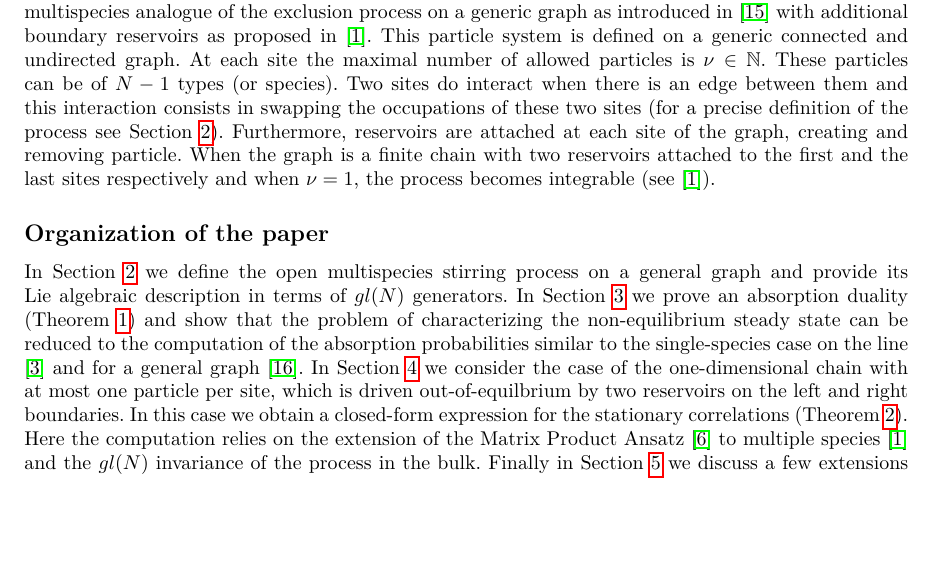
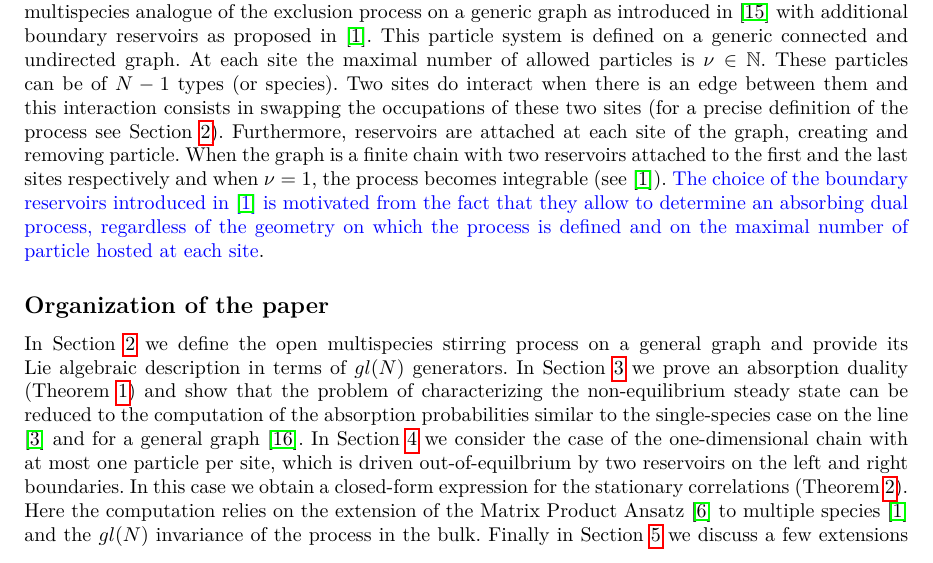
Before and after one commit to rfrassek/stirring, a LaTeX paper (main.tex): part of page 3 of 51, cut so that both start at the same text, the shorter picture padded with empty space. Compiled offline with pdfLaTeX.

Commit message:
Boundary duality motivation

```diff
--- a/main.tex
+++ b/main.tex
@@ -263,7 +263,7 @@ For the single species case,  the solution of the exclusion process with open bo
 The model studied in this paper is the {\em  multispecies stirring process with open boundaries}, i.e. the multispecies analogue of the exclusion process on a generic graph as introduced in \cite{zhou2021orthogonal} with additional boundary reservoirs as proposed in \cite{vanicat2017exact}.
 This particle system is defined on a generic connected and undirected graph. At each site
 the maximal number of allowed particles is $\nu\in \mathbb{N}$. These particles can be of $N-1$ types (or species). Two sites do interact when there is an edge between them and this interaction consists in swapping the occupations of these two sites (for a precise definition of the process see Section \ref{sec1}).
-Furthermore, reservoirs are attached at each site of the graph, creating and removing particle. When the graph is a finite chain with two reservoirs attached to the first and the last sites respectively and when $\nu=1$, the process becomes integrable (see \cite{vanicat2017exact}).
+Furthermore, reservoirs are attached at each site of the graph, creating and removing particle. When the graph is a finite chain with two reservoirs attached to the first and the last sites respectively and when $\nu=1$, the process becomes integrable (see \cite{vanicat2017exact}). {\color{blue}The choice of the boundary reservoirs introduced in \cite{vanicat2017exact} is motivated from the fact that they allow to determine an absorbing dual process, regardless of the geometry on which the process is defined and on the maximal number of particle hosted at each site}.
 %{\color{red}Explain the model here.... $N$-species (or $N-1$ plus empty?). What is the graph? say that it becomes integrable for the line }
 %We refer to the model as the {\em  multispecies stirring process with open boundaries}.
 %
```
